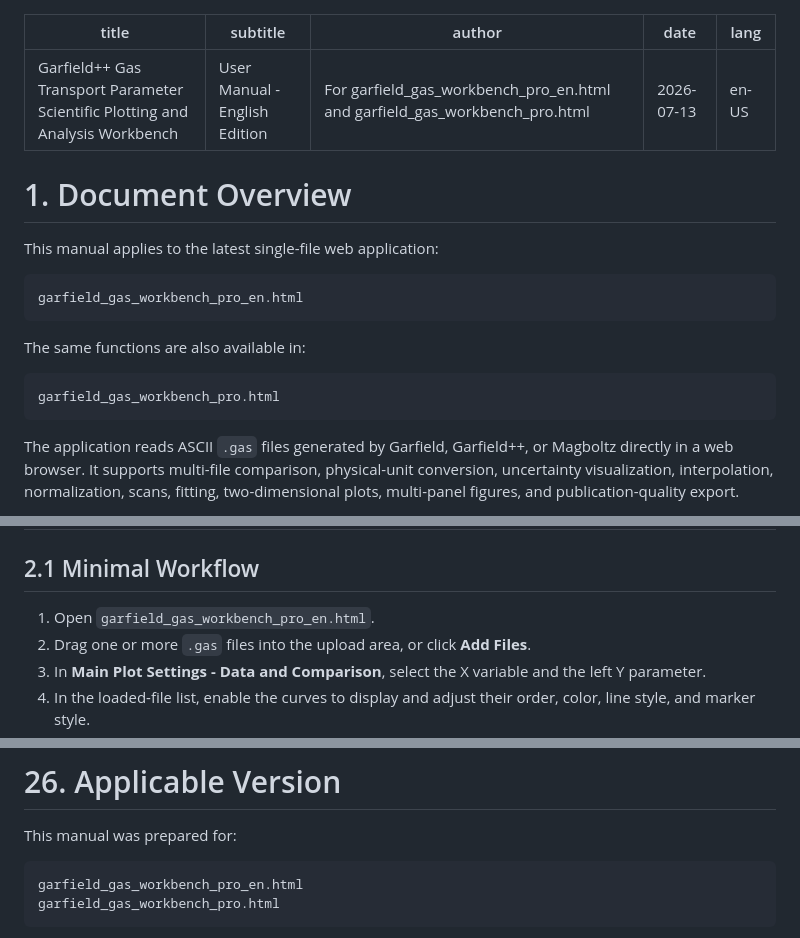
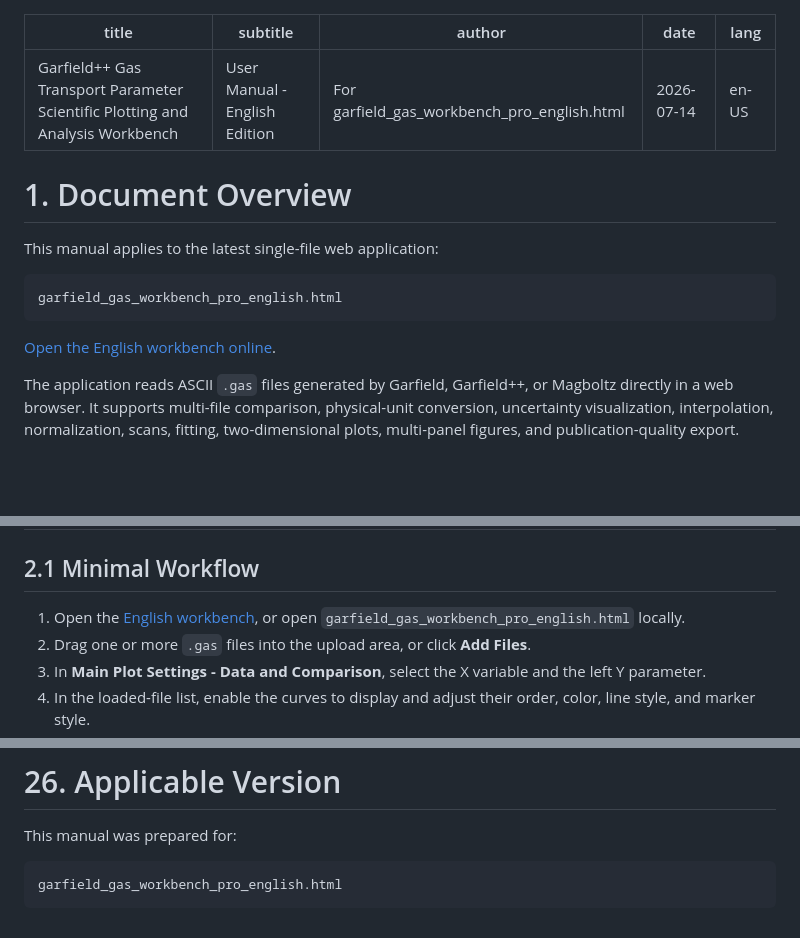
Before and after one commit to Yiding1998/GasFile_Viewer, a Markdown page: Doc/Garfield_gas_workbench_pro_User_Manual_EN.md, 3 parts joined by grey strips. GitHub-like rendering; blank space fills up the shorter version.

````diff
--- a/Doc/Garfield_gas_workbench_pro_User_Manual_EN.md
+++ b/Doc/Garfield_gas_workbench_pro_User_Manual_EN.md
@@ -1,8 +1,8 @@
 ---
 title: "Garfield++ Gas Transport Parameter Scientific Plotting and Analysis Workbench"
 subtitle: "User Manual - English Edition"
-author: "For garfield_gas_workbench_pro_en.html and garfield_gas_workbench_pro.html"
-date: "2026-07-13"
+author: "For garfield_gas_workbench_pro_english.html"
+date: "2026-07-14"
 lang: en-US
 ---
 
@@ -11,14 +11,10 @@ lang: en-US
 This manual applies to the latest single-file web application:
 
 ```text
-garfield_gas_workbench_pro_en.html
+garfield_gas_workbench_pro_english.html
 ```
 
-The same functions are also available in:
-
-```text
-garfield_gas_workbench_pro.html
-```
+[Open the English workbench online](https://yiding1998.github.io/GasFile_Viewer/garfield_gas_workbench_pro_english.html).
 
 The application reads ASCII `.gas` files generated by Garfield, Garfield++, or Magboltz directly in a web browser. It supports multi-file comparison, physical-unit conversion, uncertainty visualization, interpolation, normalization, scans, fitting, two-dimensional plots, multi-panel figures, and publication-quality export.
 
@@ -43,7 +39,7 @@ Because the application is a single HTML file, it can be opened by double-clicki
 
 ## 2.1 Minimal Workflow
 
-1. Open `garfield_gas_workbench_pro_en.html`.
+1. Open the [English workbench](https://yiding1998.github.io/GasFile_Viewer/garfield_gas_workbench_pro_english.html), or open `garfield_gas_workbench_pro_english.html` locally.
 2. Drag one or more `.gas` files into the upload area, or click **Add Files**.
 3. In **Main Plot Settings - Data and Comparison**, select the X variable and the left Y parameter.
 4. In the loaded-file list, enable the curves to display and adjust their order, color, line style, and marker style.
@@ -1140,7 +1136,6 @@ Record at least:
 This manual was prepared for:
 
 ```text
-garfield_gas_workbench_pro_en.html
-garfield_gas_workbench_pro.html
+garfield_gas_workbench_pro_english.html
 ```
 
````
Also changed, not shown: other parts of Doc/Garfield_gas_workbench_pro_User_Manual_EN.md (+1 -1 lines), Doc/Garfield_gas_workbench_pro_使用说明.md (+5 -3 lines), README.md (+3 -3 lines).
